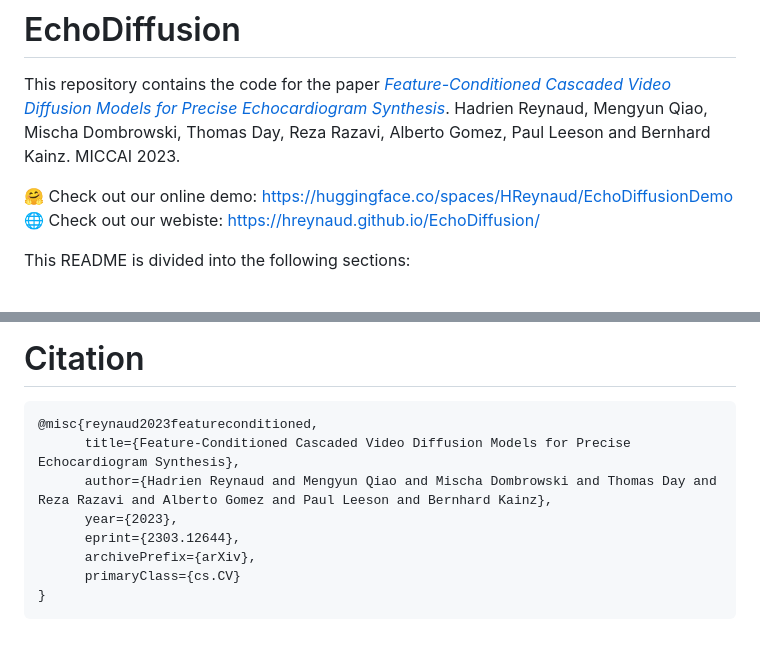
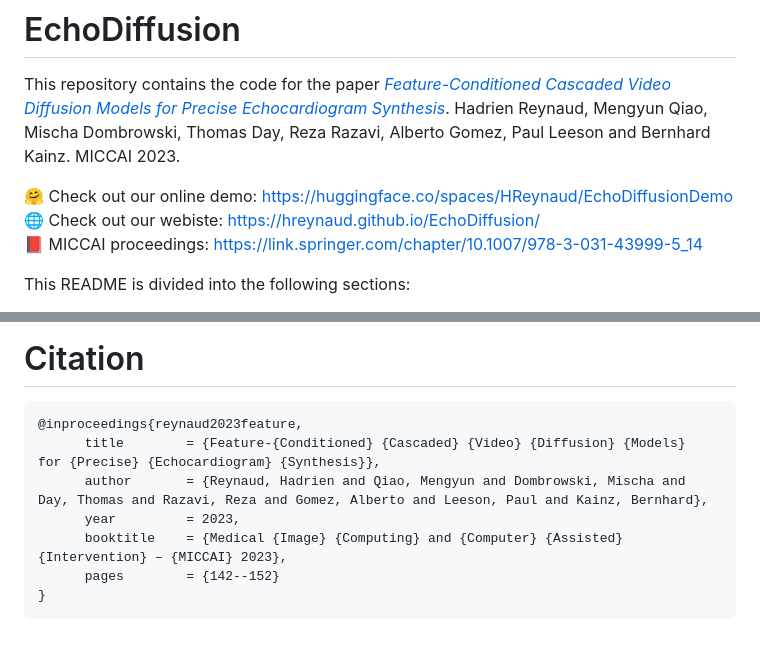
Before and after one commit to HReynaud/EchoDiffusion, a Markdown page: README.md, 2 parts joined by grey strips. GitHub-like rendering.

Commit message:
Update README.md
Updated citation and added proceedings link

````diff
--- a/README.md
+++ b/README.md
@@ -3,7 +3,8 @@
 This repository contains the code for the paper *[Feature-Conditioned Cascaded Video Diffusion Models for Precise Echocardiogram Synthesis](https://arxiv.org/abs/2303.12644)*. Hadrien Reynaud, Mengyun Qiao, Mischa Dombrowski, Thomas Day, Reza Razavi, Alberto Gomez, Paul Leeson and Bernhard Kainz. MICCAI 2023.
 
 🤗 Check out our online demo: https://huggingface.co/spaces/HReynaud/EchoDiffusionDemo<br/>
-🌐 Check out our webiste: https://hreynaud.github.io/EchoDiffusion/
+🌐 Check out our webiste: https://hreynaud.github.io/EchoDiffusion/<br/>
+📕 MICCAI proceedings: https://link.springer.com/chapter/10.1007/978-3-031-43999-5_14<br/>
 
 This README is divided into the following sections:
 - [Usage](#usage)
@@ -191,12 +192,11 @@ We also thank [Phil Wang](https://github.com/lucidrains) for re-implementing and
 
 # Citation
 ```
-@misc{reynaud2023featureconditioned,
-      title={Feature-Conditioned Cascaded Video Diffusion Models for Precise Echocardiogram Synthesis},
-      author={Hadrien Reynaud and Mengyun Qiao and Mischa Dombrowski and Thomas Day and Reza Razavi and Alberto Gomez and Paul Leeson and Bernhard Kainz},
-      year={2023},
-      eprint={2303.12644},
-      archivePrefix={arXiv},
-      primaryClass={cs.CV}
+@inproceedings{reynaud2023feature,
+      title        = {Feature-{Conditioned} {Cascaded} {Video} {Diffusion} {Models} for {Precise} {Echocardiogram} {Synthesis}},
+      author       = {Reynaud, Hadrien and Qiao, Mengyun and Dombrowski, Mischa and Day, Thomas and Razavi, Reza and Gomez, Alberto and Leeson, Paul and Kainz, Bernhard},
+      year         = 2023,
+      booktitle    = {Medical {Image} {Computing} and {Computer} {Assisted} {Intervention} – {MICCAI} 2023},
+      pages        = {142--152}
 }
 ```
````
